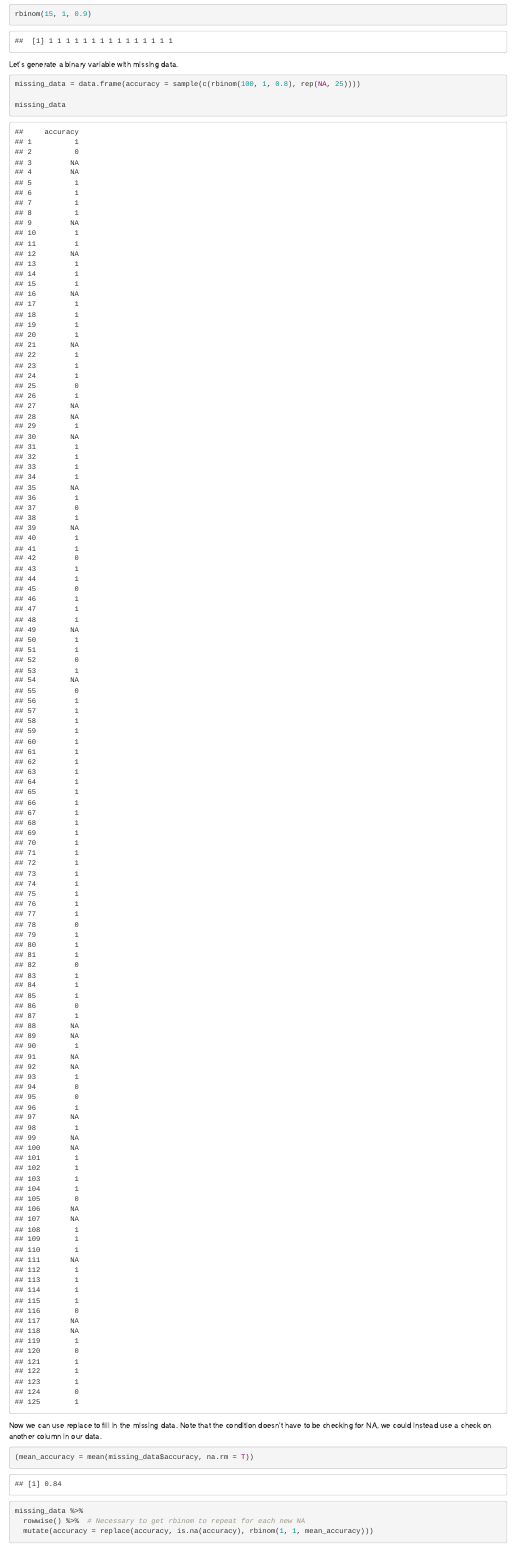
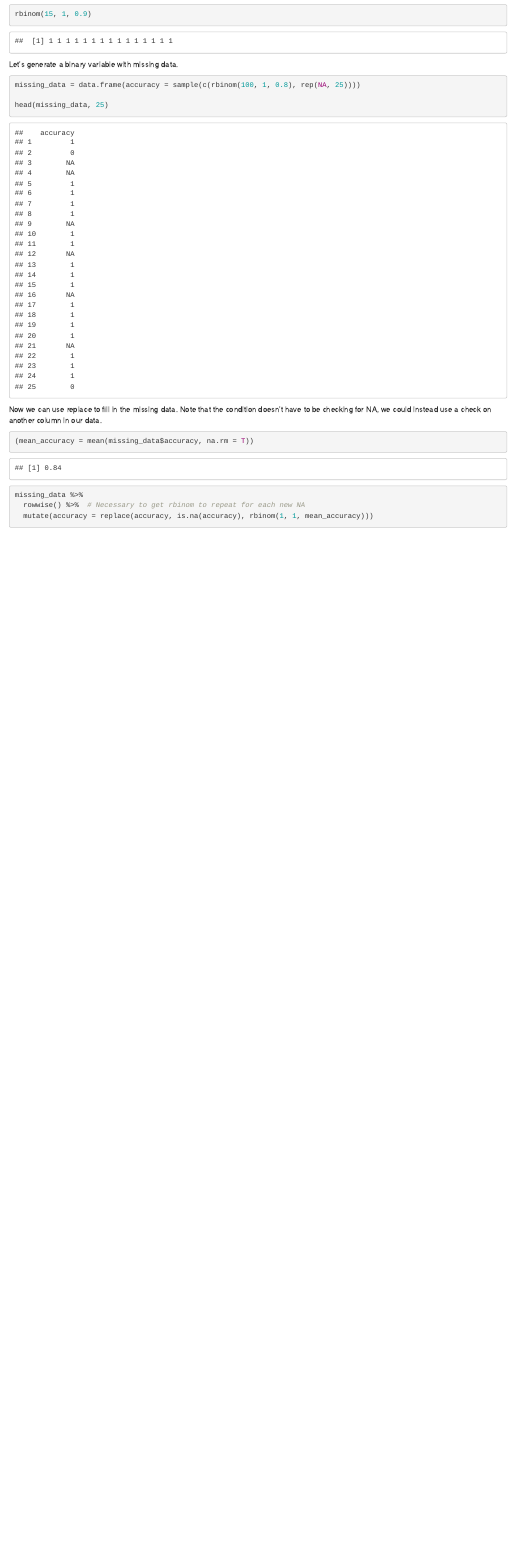
Before and after one commit to colinquirk/R-Tutorials, an R Markdown document (tutorials/ANOVAs.Rmd): the page in a window 1100 px wide, from 2960 px down before the commit and from 2930 px down after it, so that both start at the same text. The pictures show the output file tutorials/ANOVAs.html that the author committed with the source, opened offline.

Commit message:
fix long output

````diff
--- a/tutorials/ANOVAs.Rmd
+++ b/tutorials/ANOVAs.Rmd
@@ -83,7 +83,7 @@ Let's generate a binary variable with missing data.
 ```{r}
 missing_data = data.frame(accuracy = sample(c(rbinom(100, 1, 0.8), rep(NA, 25))))
 
-missing_data
+head(missing_data, 25)
 ```
 
 Now we can use replace to fill in the missing data. Note that the condition doesn't have to be checking for NA, we could instead use a check on another column in our data.
````
Also changed, not shown: tutorials/ANOVAs.html.
